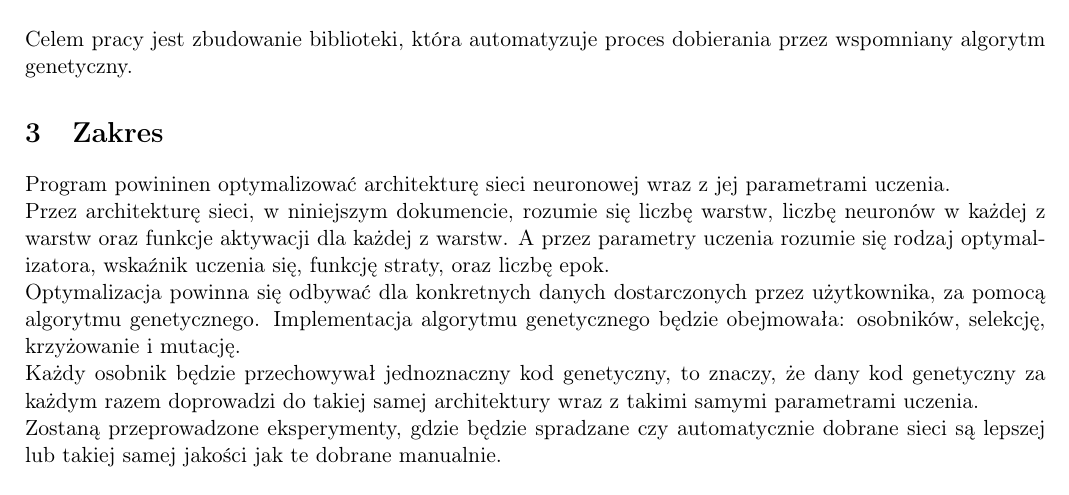
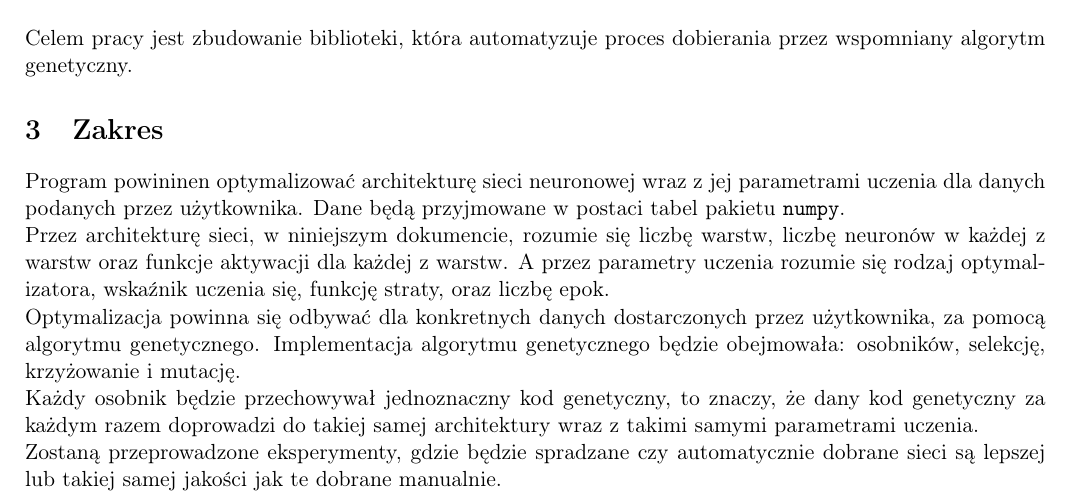
Before and after one commit to zlog7918/gaaml, a LaTeX document (end/t.tex): part of page 1 of 2, cut so that both start at the same text. Compiled offline with pdfLaTeX.

Commit message:
clarify scope of project

```diff
--- a/end/t.tex
+++ b/end/t.tex
@@ -35,7 +35,8 @@ która automatyzuje proces dobierania przez wspomniany algorytm genetyczny.
 
 \section{Zakres}
 Program powininen optymalizować architekturę sieci neuronowej wraz
-z jej parametrami uczenia.
+z jej parametrami uczenia dla danych podanych przez użytkownika.
+Dane będą przyjmowane w postaci tabel pakietu \texttt{numpy}.
 
 \noindent
 Przez architekturę sieci, w niniejszym dokumencie, rozumie się liczbę warstw,
```
